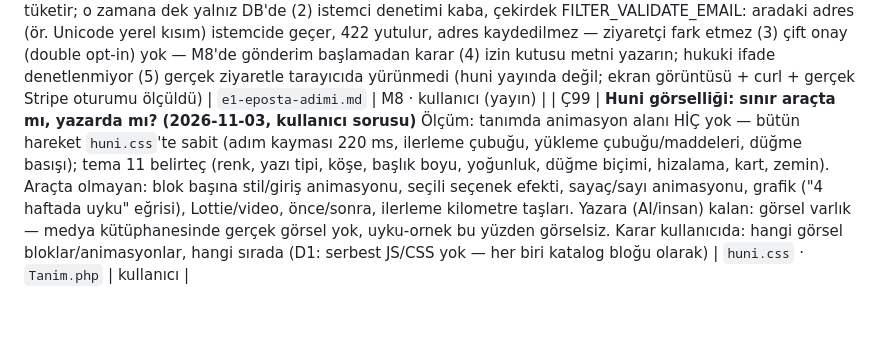
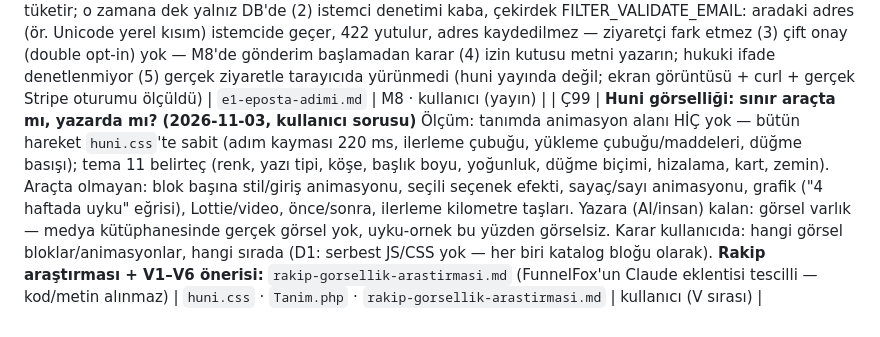
Before and after one commit to yakupcinar/myweb2wave, a Markdown page: docs/decisions/acik-uclar.md, the part around the change. GitHub-like rendering.

```diff
--- a/docs/decisions/acik-uclar.md
+++ b/docs/decisions/acik-uclar.md
@@ -104,4 +104,4 @@
 | Ç96 | **M1a Planlar sayfası kullanıcı tarayıcısında denenmedi (2026-11-03):** uçlar gerçek HTTP + gerçek Stripe test API ile, sayfa happy-dom ile ölçüldü; panel girişi kullanıcının hesabı. Kullanıcı `/panel/planlar`'da bir plan açıp fiyatını değiştirsin (Stripe test panelinde yeni ürün/fiyat görünür) | `m1a-fiyat-katalogu.md` | kullanıcı |
 | Ç97 | **Örnek huni `uyku-ornek` (2026-11-03, kullanıcı: "tüm özellikleri kullanan rastgele quiz, en iyi quizlere bak") — en iyi hunilerde olup bizde OLMAYANLAR** (kaynak: FunnelFox 2026 web2app kalıpları; Noom/BetterMe/Headway/Fastic/Nebula): (1) ~~e-posta yakalama adımı yok~~ → **E1 ile kapandı** 2026-11-03 (`e1-eposta-adimi.md`) (2) katılıyorum/katılmıyorum **ölçek** ve **kaydırıcı** soru türü yok (yalnız tekli/çoklu/metin) (3) cevaptan **hesaplanan sonuç** (BMI, skor, profil kartı) yok (4) paywall'da plan seçici, sayaç, garanti, SSS yok → M2 (5) önce/sonra görseli yok. Gözlem: `tamEkran` kapak + `kartRengi` birlikteyken kapak tüm ekranı değil yalnız kartı kaplıyor (ekranın altı boş) — bilinçli mi ölçülmedi. Huni yalnız dev DB'de taslak; tanım `docs/decisions/ornek-uyku-hunisi.json` | `ornek-uyku-hunisi.json` | kullanıcı (sıra kararı) |
 | Ç98 | **E1 e-posta adımı açıkları (2026-11-03):** (1) panelde yakalanan adreslerin listesi/dışa aktarımı yok — izinli adresleri M8 tüketir; o zamana dek yalnız DB'de (2) istemci denetimi kaba, çekirdek FILTER_VALIDATE_EMAIL: aradaki adres (ör. Unicode yerel kısım) istemcide geçer, 422 yutulur, adres kaydedilmez — ziyaretçi fark etmez (3) çift onay (double opt-in) yok — M8'de gönderim başlamadan karar (4) izin kutusu metni yazarın; hukuki ifade denetlenmiyor (5) gerçek ziyaretle tarayıcıda yürünmedi (huni yayında değil; ekran görüntüsü + curl + gerçek Stripe oturumu ölçüldü) | `e1-eposta-adimi.md` | M8 · kullanıcı (yayın) |
-| Ç99 | **Huni görselliği: sınır araçta mı, yazarda mı? (2026-11-03, kullanıcı sorusu)** Ölçüm: tanımda animasyon alanı HİÇ yok — bütün hareket `huni.css`'te sabit (adım kayması 220 ms, ilerleme çubuğu, yükleme çubuğu/maddeleri, düğme basışı); tema 11 belirteç (renk, yazı tipi, köşe, başlık boyu, yoğunluk, düğme biçimi, hizalama, kart, zemin). Araçta olmayan: blok başına stil/giriş animasyonu, seçili seçenek efekti, sayaç/sayı animasyonu, grafik ("4 haftada uyku" eğrisi), Lottie/video, önce/sonra, ilerleme kilometre taşları. Yazara (AI/insan) kalan: görsel varlık — medya kütüphanesinde gerçek görsel yok, uyku-ornek bu yüzden görselsiz. Karar kullanıcıda: hangi görsel bloklar/animasyonlar, hangi sırada (D1: serbest JS/CSS yok — her biri katalog bloğu olarak) | `huni.css` · `Tanim.php` | kullanıcı |
+| Ç99 | **Huni görselliği: sınır araçta mı, yazarda mı? (2026-11-03, kullanıcı sorusu)** Ölçüm: tanımda animasyon alanı HİÇ yok — bütün hareket `huni.css`'te sabit (adım kayması 220 ms, ilerleme çubuğu, yükleme çubuğu/maddeleri, düğme basışı); tema 11 belirteç (renk, yazı tipi, köşe, başlık boyu, yoğunluk, düğme biçimi, hizalama, kart, zemin). Araçta olmayan: blok başına stil/giriş animasyonu, seçili seçenek efekti, sayaç/sayı animasyonu, grafik ("4 haftada uyku" eğrisi), Lottie/video, önce/sonra, ilerleme kilometre taşları. Yazara (AI/insan) kalan: görsel varlık — medya kütüphanesinde gerçek görsel yok, uyku-ornek bu yüzden görselsiz. Karar kullanıcıda: hangi görsel bloklar/animasyonlar, hangi sırada (D1: serbest JS/CSS yok — her biri katalog bloğu olarak). **Rakip araştırması + V1–V6 önerisi:** `rakip-gorsellik-arastirmasi.md` (FunnelFox'un Claude eklentisi tescilli — kod/metin alınmaz) | `huni.css` · `Tanim.php` · `rakip-gorsellik-arastirmasi.md` | kullanıcı (V sırası) |
```
Also changed, not shown: docs/decisions/rakip-gorsellik-arastirmasi.md (added, +81 -0 lines).
